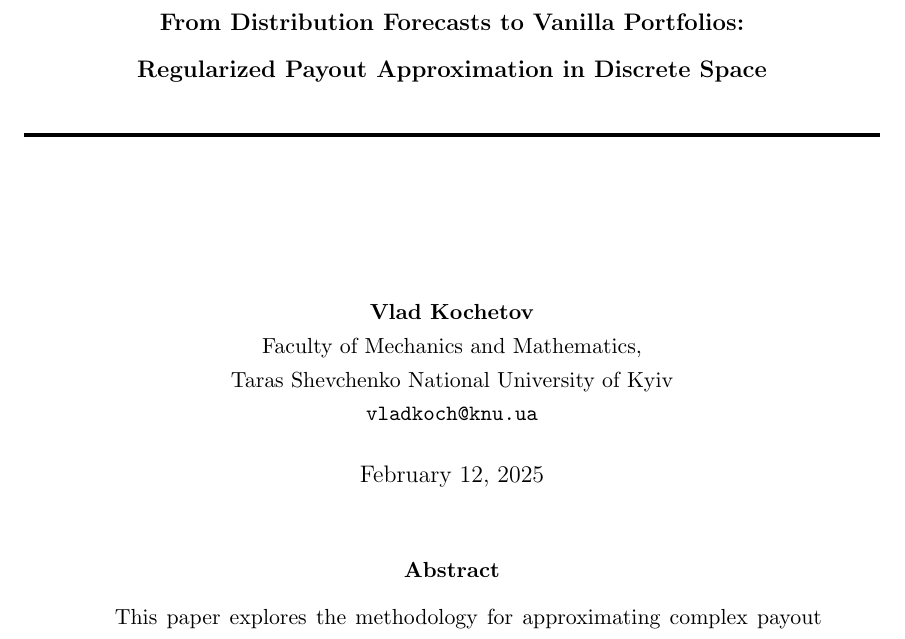
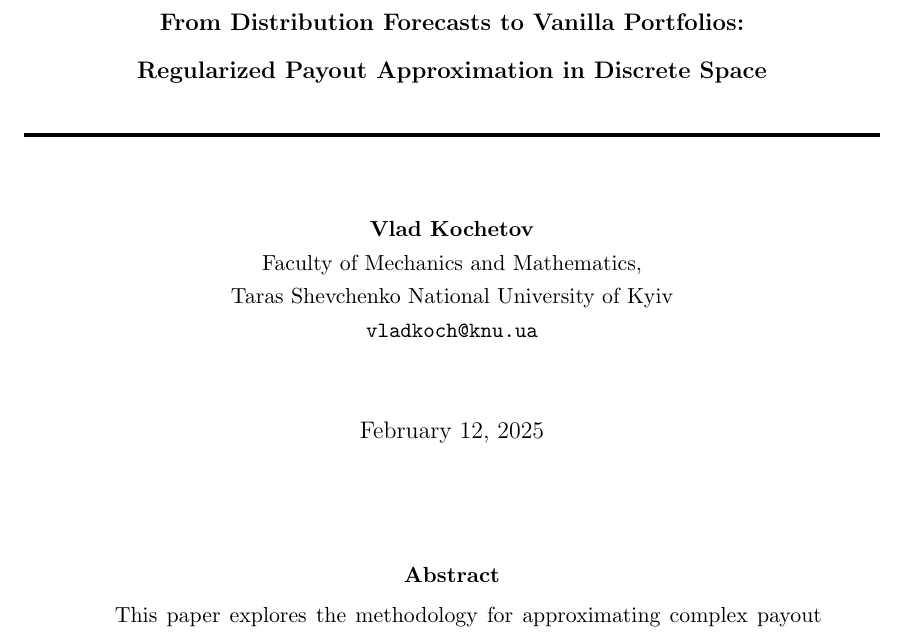
Before and after one commit to VladKochetov007/payoff_approximation, a LaTeX paper (latex/article.tex): part of page 1 of 5, cut so that both start at the same text. Compiled offline with pdfLaTeX.

Commit message:
title page positioning

```diff
--- a/latex/article.tex
+++ b/latex/article.tex
@@ -22,12 +22,12 @@
 \usepackage{geometry}
 
 % Adjust vertical spacing on title page
-\pretitle{\vspace*{\fill}\begin{center}}
-\posttitle{\end{center}\vspace*{\fill}}
+\pretitle{\vspace*{2cm}\begin{center}}
+\posttitle{\end{center}\vspace{0.5cm}}
 \preauthor{\begin{center}}
-\postauthor{\end{center}}
+\postauthor{\end{center}\vspace{0.5cm}}
 \predate{\begin{center}}
-\postdate{\end{center}}
+\postdate{\end{center}\vspace{1cm}}
 
 \title{\rule{\textwidth}{4pt}\\[1em]
 \textbf{From Distribution Forecasts to Vanilla Portfolios: \\[0.2cm]
@@ -45,9 +45,6 @@ Regularized Payout Approximation in Discrete Space}\\[1em]
 
 % Remove page number from the first page
 \thispagestyle{empty}
-
-
-\begin{document}
 
 \maketitle
 
```
